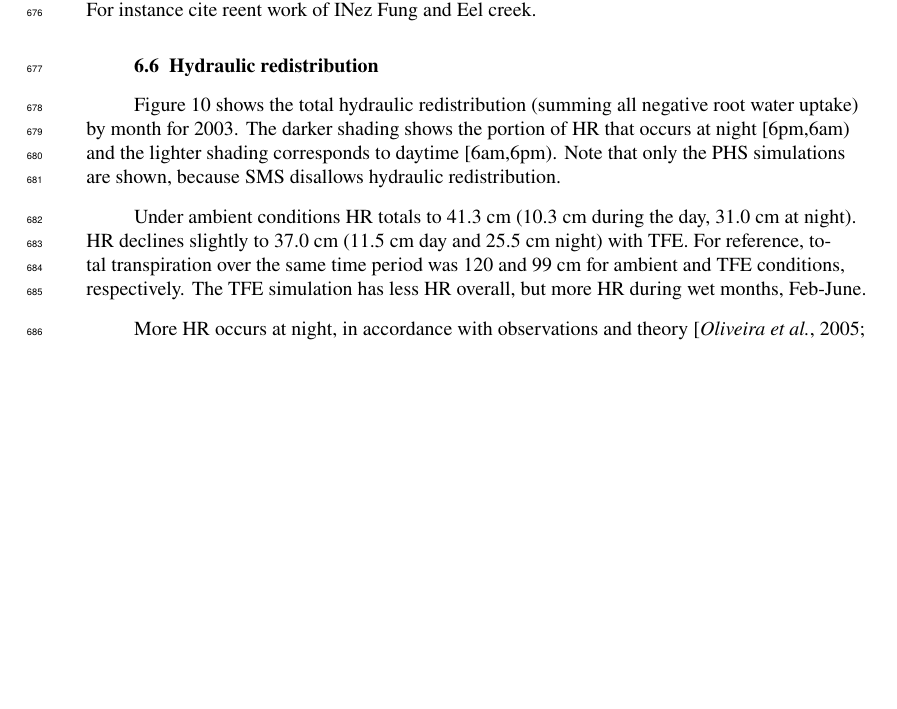
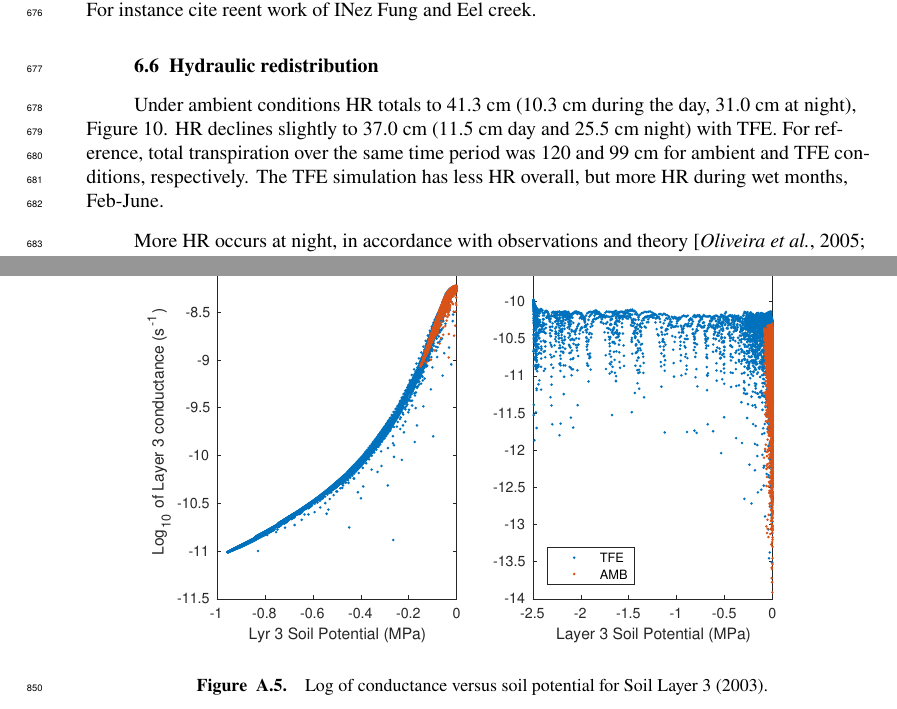
Before and after one commit to djk2120/james, a LaTeX document (ms/james.tex): part of page 17 of 51 before the commit and two parts of pages 17 and 34 of 51 after it, the two joined at a grey line, cut so that both start at the same text, the shorter picture padded with empty space. Compiled offline with pdfLaTeX.

Commit message:
Updates from ShareLaTeX

```diff
--- a/ms/james.tex
+++ b/ms/james.tex
@@ -845,11 +845,7 @@ SMS, TFE & -0.6474 MPa & -1.8467 MPa \\
 
 \subsection{Hydraulic redistribution}
 
-    Figure \ref{fig:hr} shows the total hydraulic redistribution (summing all negative root water uptake) by month for 2003.
-    The darker shading shows the portion of HR that occurs at night [6pm,6am) and the lighter shading corresponds to daytime [6am,6pm).
-    Note that only the PHS simulations are shown, because SMS disallows hydraulic redistribution.
-
-    Under ambient conditions HR totals to 41.3 cm (10.3 cm during the day, 31.0 cm at night).
+    Under ambient conditions HR totals to 41.3 cm (10.3 cm during the day, 31.0 cm at night), Figure \ref{fig:hr}.
     HR declines slightly to 37.0 cm (11.5 cm day and 25.5 cm night) with TFE.
     For reference, total transpiration over the same time period was 120 and 99 cm for ambient and TFE conditions, respectively.
     The TFE simulation has less HR overall, but more HR during wet months, Feb-June.
@@ -1147,6 +1143,14 @@ SMS, TFE & -0.6474 MPa & -1.8467 MPa \\
      \includegraphics[width=30pc]{../figs2/suppfig2.pdf}
      \caption{Log of conductance versus soil potential for Soil Layer 3 (2003).}
      \label{supp:cond2}
+  \end{figure}
+  \clearpage
+
+    \begin{figure}[h]
+     \centering
+     \includegraphics[width=30pc]{../figs2/suppfig2.pdf}
+     \caption{Log of conductance versus soil potential for Soil Layer 3 (2003).}
+     \label{supp:rwu}
   \end{figure}
   \clearpage
 
```
